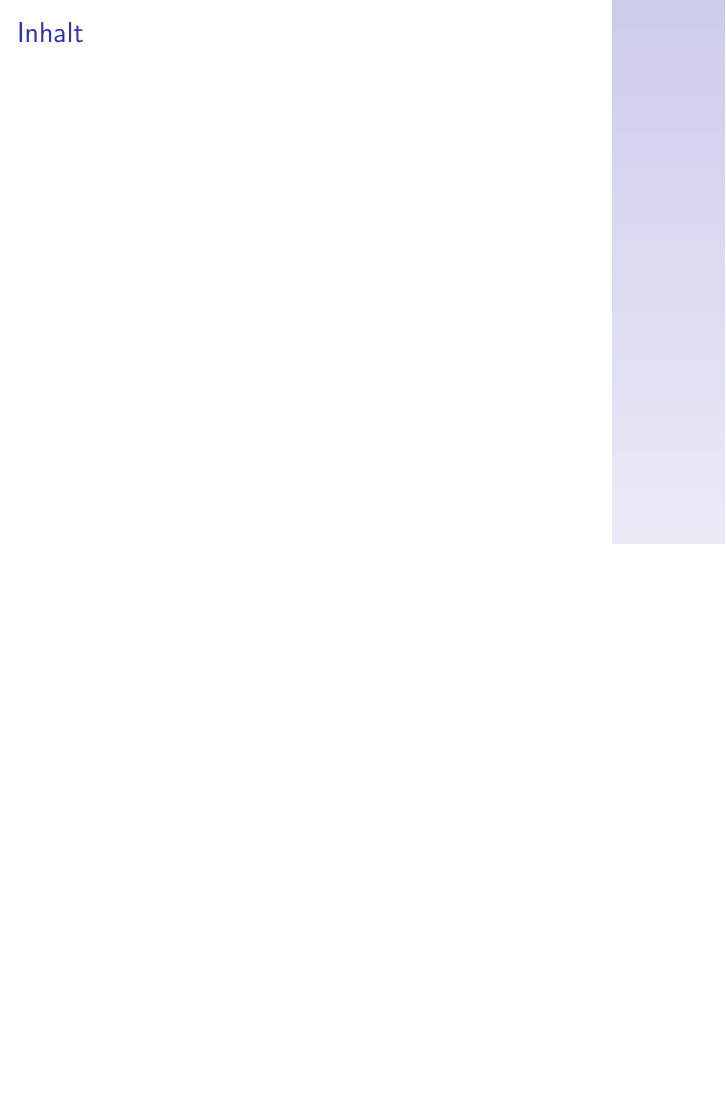
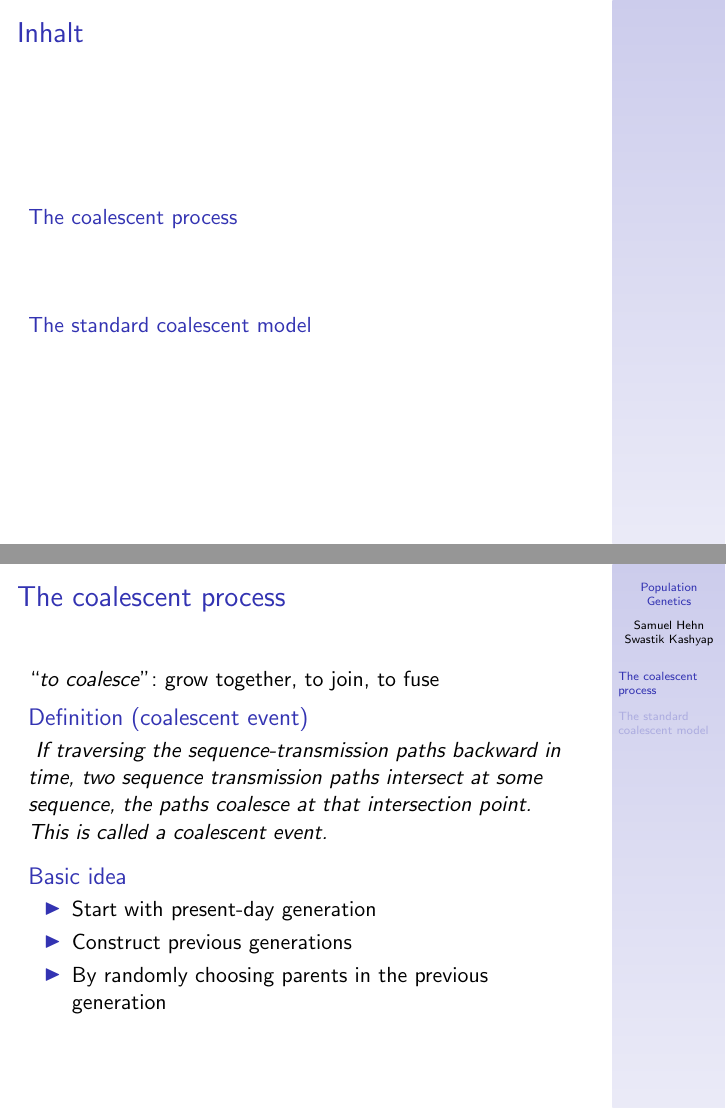
Before and after one commit to Sorodon/gbi-st24-peerteaching, LaTeX slides (presentation.tex): page 2 of 2 before the commit and pages 2 and 8 of 35 after it, the two joined at a grey line, the shorter picture padded with empty space. Compiled offline with pdfLaTeX.

Commit message:
Add first points to presentation

```diff
--- a/presentation.tex
+++ b/presentation.tex
@@ -4,6 +4,8 @@
 \usepackage{array}
 \usepackage{listings}
 \usepackage{caption}
+\usepackage{dirtytalk}
+\usepackage{graphicx}
 
 \beamertemplatenavigationsymbolsempty
 
@@ -35,11 +37,10 @@
 }
 \lstset{style=mystyle}
 
-\title{Genome Sequencing}
-\subtitle{Peerteaching}
+\title{Population Genetics}
+\subtitle{Peerteaching KW24}
 \author{Samuel Hehn \\ Swastik Kashyap}
 \institute{Universität Tübingen}
-% \usetheme{Boadilla}
 \usetheme{Goettingen}
 \date{\today}
 
@@ -60,3 +61,45 @@
     \end{frame}
     }
 
+    \section{The coalescent process}
+
+        \begin{frame}
+            \frametitle{The coalescent process}
+            \say{\textit{to coalesce}}: grow together, to join, to fuse
+
+            \begin{definition}[coalescent event]<2->
+                % TODO
+                \textit{
+                    If traversing the sequence-transmission paths backward in time,
+                    two sequence transmission paths intersect at some sequence,
+                    the paths coalesce at that intersection point. \\
+                    This is called a coalescent event.
+                }
+            \end{definition}
+
+            \begin{block}{Basic idea}<3->
+                \begin{itemize}
+                    \item<4-> Start with present-day generation
+                    \item<5-> Construct previous generations
+                    \item<6-> By randomly choosing parents in the previous generation
+                \end{itemize}
+            \end{block}
+        \end{frame}
+
+        \begin{frame}
+            \frametitle{The coalescent process}
+            \framesubtitle{Example}
+            \only<2>{\includegraphics[page=1, width=\textwidth]{figures/coalescent_process.pdf}}
+            \only<3>{\includegraphics[page=2, width=\textwidth]{figures/coalescent_process.pdf}}
+            \only<4>{\includegraphics[page=3, width=\textwidth]{figures/coalescent_process.pdf}}
+            \only<5>{\includegraphics[page=4, width=\textwidth]{figures/coalescent_process.pdf}}
+            \only<6>{\includegraphics[page=5, width=\textwidth]{figures/coalescent_process.pdf}}
+            \only<7>{\includegraphics[page=6, width=\textwidth]{figures/coalescent_process.pdf}}
+            \only<8>{\includegraphics[page=7, width=\textwidth]{figures/coalescent_process.pdf}}
+
+
+        \end{frame}
+
+    \section{The standard coalescent model}
+        \begin{frame}
+            \frametitle{The standard coalescent model}
```
Also changed, not shown: figures/coalescent_process.pdf (added), presentation.pdf, presentation.tex (63 more changed lines).
